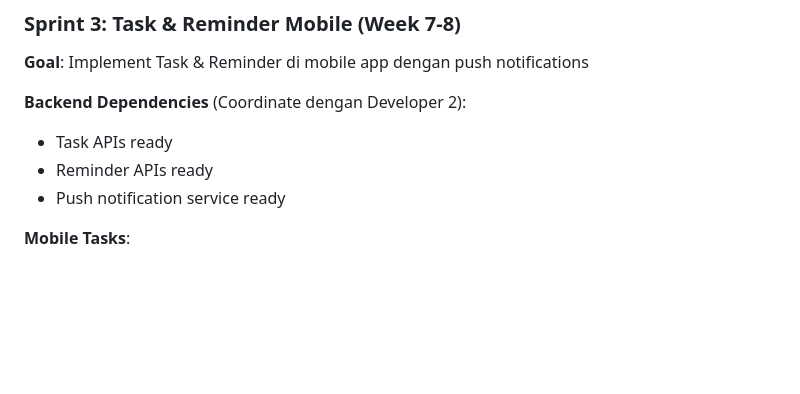
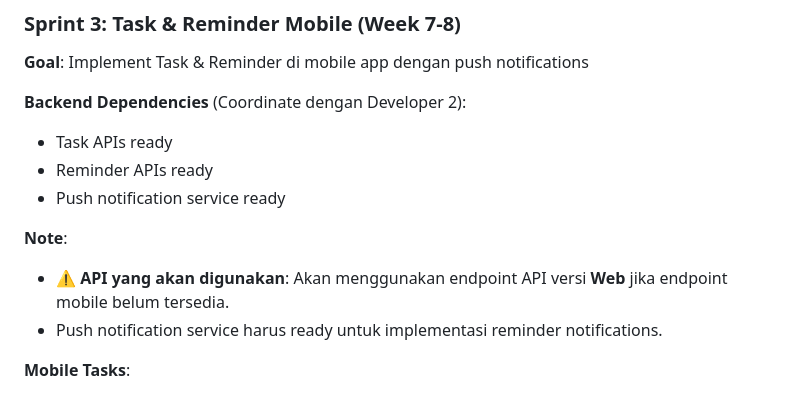
Before and after one commit to Gilabs-Studio/crm-healthcare, a Markdown page: docs/SPRINT_PLANNING_DEV3.md, the part around one of its changes. Rendered like a GitHub page; blank space fills up the shorter version.

```diff
--- a/docs/SPRINT_PLANNING_DEV3.md
+++ b/docs/SPRINT_PLANNING_DEV3.md
@@ -146,6 +159,10 @@ Developer 3 bertanggung jawab untuk:
 - Reminder APIs ready
 - Push notification service ready
 
+**Note**:
+- ⚠️ **API yang akan digunakan**: Akan menggunakan endpoint API versi **Web** jika endpoint mobile belum tersedia.
+- Push notification service harus ready untuk implementasi reminder notifications.
+
 **Mobile Tasks**:
 - [ ] Create task service (`task_service.dart`)
 - [ ] Create task models (`models/task.dart`)
```
Also changed, not shown: other parts of docs/SPRINT_PLANNING_DEV3.md (+33 -11 lines), docs/SPRINT_PLANNING.md (+6 -2 lines).
